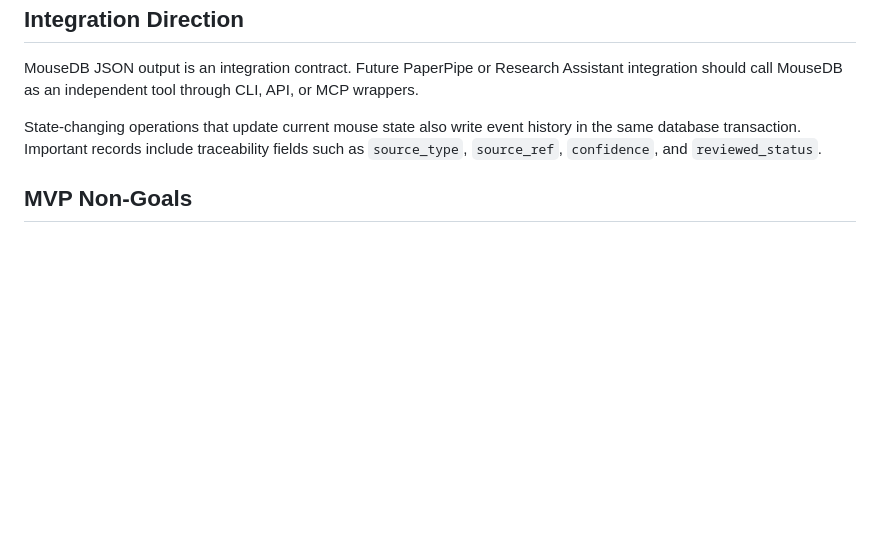
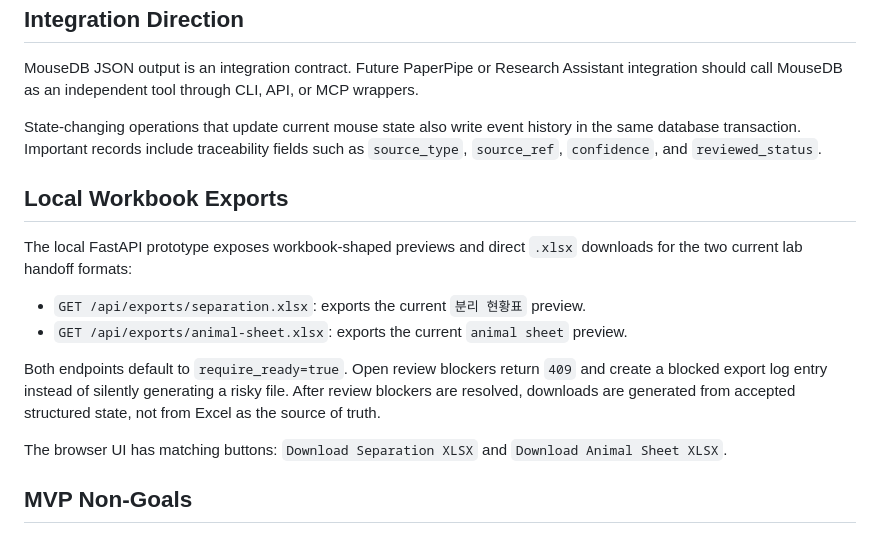
Before and after one commit to aaa03172-creator/kpop-site, a Markdown page: laboratory/mouse/README.md, the part around the change. GitHub-like rendering; blank space fills up the shorter version.

Commit message:
Document local workbook XLSX exports

```diff
--- a/laboratory/mouse/README.md
+++ b/laboratory/mouse/README.md
@@ -118,6 +118,17 @@ MouseDB JSON output is an integration contract. Future PaperPipe or Research Ass
 
 State-changing operations that update current mouse state also write event history in the same database transaction. Important records include traceability fields such as `source_type`, `source_ref`, `confidence`, and `reviewed_status`.
 
+## Local Workbook Exports
+
+The local FastAPI prototype exposes workbook-shaped previews and direct `.xlsx` downloads for the two current lab handoff formats:
+
+- `GET /api/exports/separation.xlsx`: exports the current `분리 현황표` preview.
+- `GET /api/exports/animal-sheet.xlsx`: exports the current `animal sheet` preview.
+
+Both endpoints default to `require_ready=true`. Open review blockers return `409` and create a blocked export log entry instead of silently generating a risky file. After review blockers are resolved, downloads are generated from accepted structured state, not from Excel as the source of truth.
+
+The browser UI has matching buttons: `Download Separation XLSX` and `Download Animal Sheet XLSX`.
+
 ## MVP Non-Goals
 
 - No large web UI in this CLI package.
```
